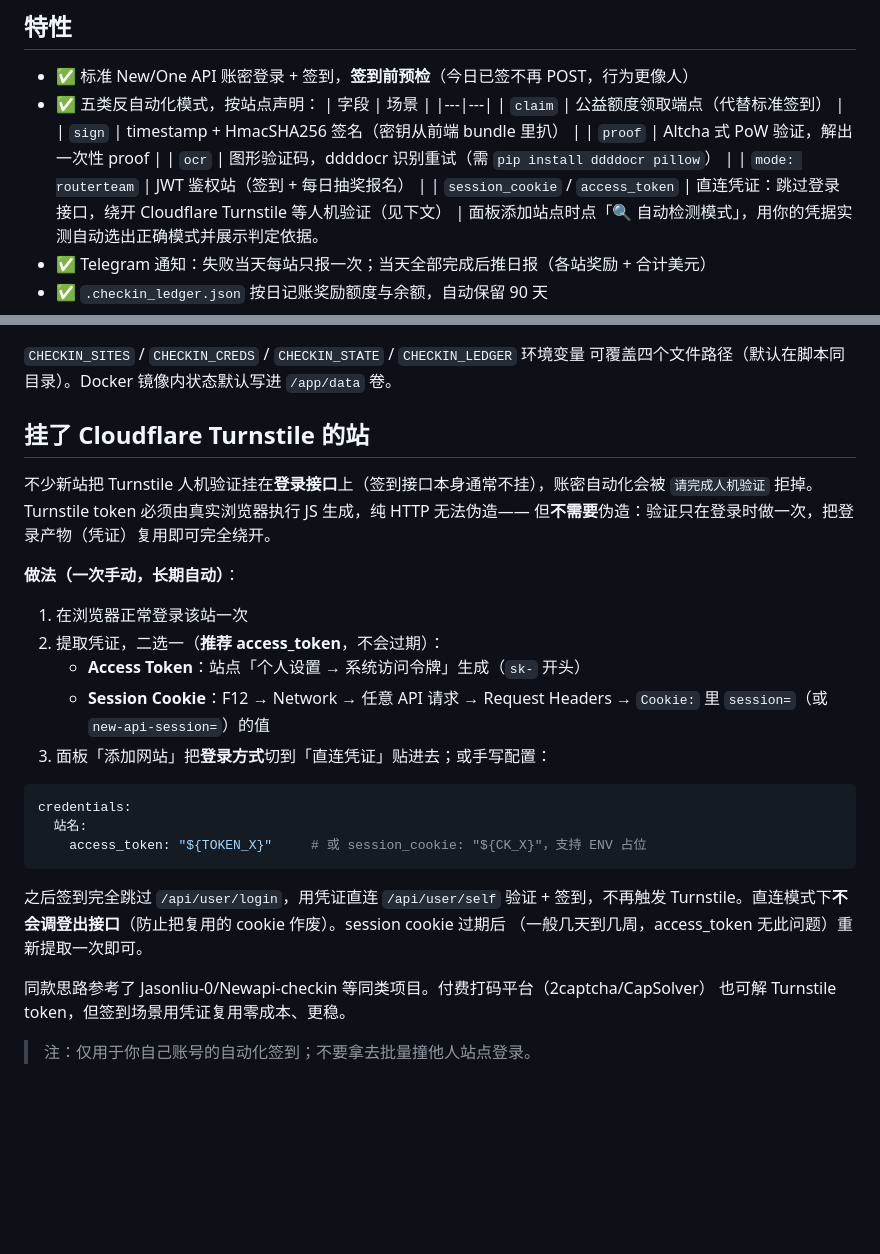
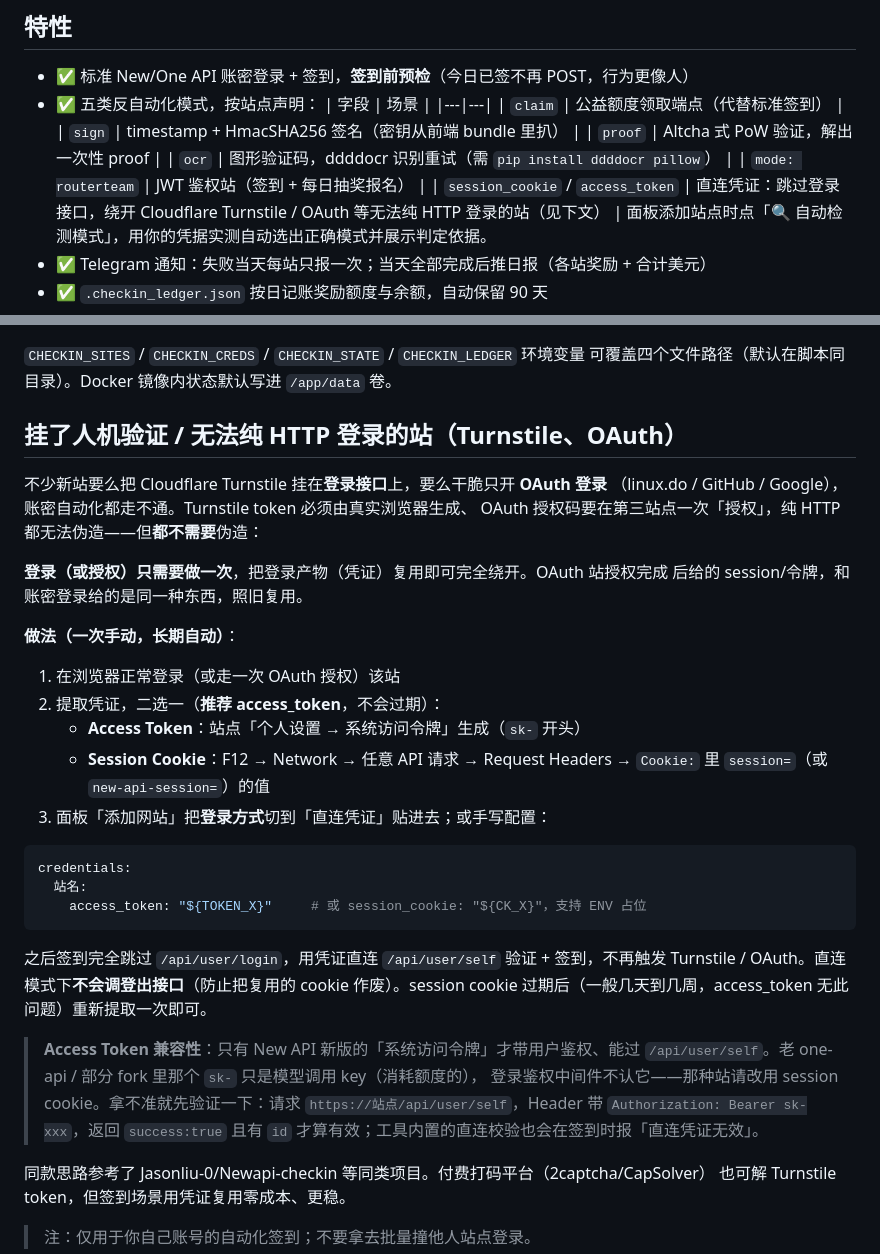
Before and after one commit to JINGTU0V0/newapi-checkin, a Markdown page: README.md, 2 parts joined by grey strips. Rendered like a GitHub page; blank space fills up the shorter version.

Commit message:
docs: broaden direct-credential section to cover OAuth-only sites + access token compatibility note

````diff
--- a/README.md
+++ b/README.md
@@ -19,7 +19,7 @@
   | `proof` | Altcha 式 PoW 验证，解出一次性 proof |
   | `ocr` | 图形验证码，ddddocr 识别重试（需 `pip install ddddocr pillow`） |
   | `mode: routerteam` | JWT 鉴权站（签到 + 每日抽奖报名） |
-  | `session_cookie` / `access_token` | 直连凭证：跳过登录接口，绕开 Cloudflare Turnstile 等人机验证（见下文） |
+  | `session_cookie` / `access_token` | 直连凭证：跳过登录接口，绕开 Cloudflare Turnstile / OAuth 等无法纯 HTTP 登录的站（见下文） |
   面板添加站点时点「🔍 自动检测模式」，用你的凭据实测自动选出正确模式并展示判定依据。
 - ✅ Telegram 通知：失败当天每站只报一次；当天全部完成后推日报（各站奖励 + 合计美元）
 - ✅ `.checkin_ledger.json` 按日记账奖励额度与余额，自动保留 90 天
@@ -105,15 +105,18 @@ exe 内置配置模板（settings/注释齐全，站点列表为空）：本地
 `CHECKIN_SITES` / `CHECKIN_CREDS` / `CHECKIN_STATE` / `CHECKIN_LEDGER` 环境变量
 可覆盖四个文件路径（默认在脚本同目录）。Docker 镜像内状态默认写进 `/app/data` 卷。
 
-## 挂了 Cloudflare Turnstile 的站
+## 挂了人机验证 / 无法纯 HTTP 登录的站（Turnstile、OAuth）
 
-不少新站把 Turnstile 人机验证挂在**登录接口**上（签到接口本身通常不挂），账密自动化会被
-`请完成人机验证` 拒掉。Turnstile token 必须由真实浏览器执行 JS 生成，纯 HTTP 无法伪造——
-但**不需要**伪造：验证只在登录时做一次，把登录产物（凭证）复用即可完全绕开。
+不少新站要么把 Cloudflare Turnstile 挂在**登录接口**上，要么干脆只开 **OAuth 登录**
+（linux.do / GitHub / Google），账密自动化都走不通。Turnstile token 必须由真实浏览器生成、
+OAuth 授权码要在第三站点一次「授权」，纯 HTTP 都无法伪造——但**都不需要**伪造：
+
+**登录（或授权）只需要做一次**，把登录产物（凭证）复用即可完全绕开。OAuth 站授权完成
+后给的 session/令牌，和账密登录给的是同一种东西，照旧复用。
 
 **做法（一次手动，长期自动）**：
 
-1. 在浏览器正常登录该站一次
+1. 在浏览器正常登录（或走一次 OAuth 授权）该站
 2. 提取凭证，二选一（**推荐 access_token**，不会过期）：
    - **Access Token**：站点「个人设置 → 系统访问令牌」生成（`sk-` 开头）
    - **Session Cookie**：F12 → Network → 任意 API 请求 → Request Headers → `Cookie:` 里
@@ -127,8 +130,14 @@ credentials:
 ```
 
 之后签到完全跳过 `/api/user/login`，用凭证直连 `/api/user/self` 验证 + 签到，不再触发
-Turnstile。直连模式下**不会调登出接口**（防止把复用的 cookie 作废）。session cookie 过期后
-（一般几天到几周，access_token 无此问题）重新提取一次即可。
+Turnstile / OAuth。直连模式下**不会调登出接口**（防止把复用的 cookie 作废）。session cookie
+过期后（一般几天到几周，access_token 无此问题）重新提取一次即可。
+
+> **Access Token 兼容性**：只有 New API 新版的「系统访问令牌」才带用户鉴权、能过
+> `/api/user/self`。老 one-api / 部分 fork 里那个 `sk-` 只是模型调用 key（消耗额度的），
+> 登录鉴权中间件不认它——那种站请改用 session cookie。拿不准就先验证一下：请求
+> `https://站点/api/user/self`，Header 带 `Authorization: Bearer sk-xxx`，返回
+> `success:true` 且有 `id` 才算有效；工具内置的直连校验也会在签到时报「直连凭证无效」。
 
 同款思路参考了 Jasonliu-0/Newapi-checkin 等同类项目。付费打码平台（2captcha/CapSolver）
 也可解 Turnstile token，但签到场景用凭证复用零成本、更稳。
````
